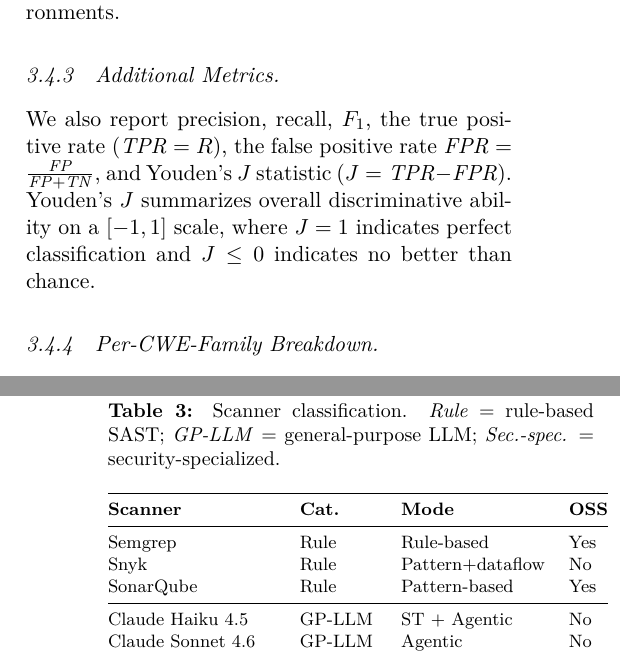
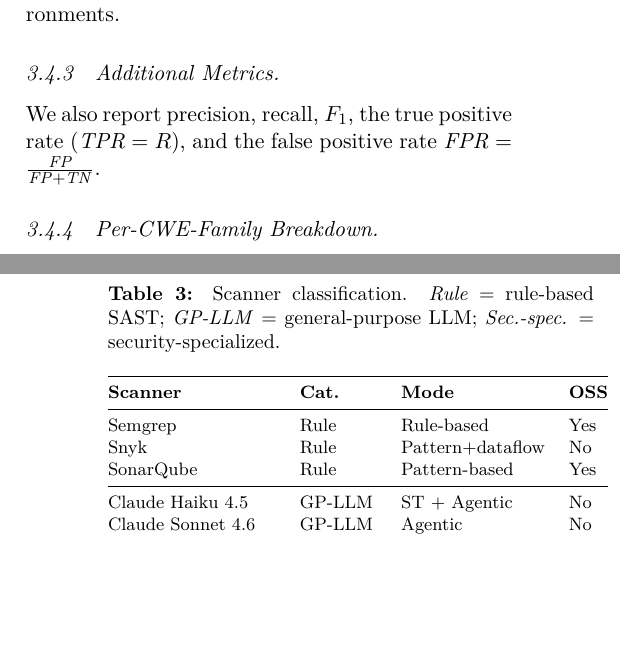
Before and after one commit to kolega-ai/Real-Vuln-Benchmark, a LaTeX paper (paper/main.tex, which reads paper/sections/03-benchmark-design.tex): two parts of the columns of pages 5 and 7 of 20, joined at a grey line, cut so that both start at the same text, the shorter picture padded with empty space. Compiled offline with pdfLaTeX.

Commit message:
fix: remove Youden's J from paper metrics
Not applicable to our benchmark design — originated from OWASP Java
Benchmark's scoring methodology and does not add value here.

Co-Authored-By: Claude Opus 4.6 (1M context) <noreply@anthropic.com>

```diff
--- a/paper/sections/03-benchmark-design.tex
+++ b/paper/sections/03-benchmark-design.tex
@@ -121,8 +121,7 @@
 Setting $\beta = 2$ weights recall four times more heavily than precision. $F_2$ remains appropriate for lower-risk projects or development-time scanning where noise reduction matters more, but $F_3$ is the recommended default for production and high-risk environments.
 
 \subsubsection{Additional Metrics.}
-We also report precision, recall, $F_1$, the true positive rate ($\mathit{TPR} = R$), the false positive rate $\mathit{FPR} = \frac{\mathit{FP}}{\mathit{FP} + \mathit{TN}}$, and Youden's $J$ statistic ($J = \mathit{TPR} - \mathit{FPR}$).
-Youden's $J$ summarizes overall discriminative ability on a $[-1, 1]$ scale, where $J = 1$ indicates perfect classification and $J \leq 0$ indicates no better than chance.
+We also report precision, recall, $F_1$, the true positive rate ($\mathit{TPR} = R$), and the false positive rate $\mathit{FPR} = \frac{\mathit{FP}}{\mathit{FP} + \mathit{TN}}$.
 
 \subsubsection{Per-CWE-Family Breakdown.}
 The 18~CWE families defined in \texttt{config/cwe-families.json} group related CWEs into higher-level vulnerability categories (e.g., the \emph{SQL Injection} family covers CWE-89, CWE-564, and CWE-943).
```
